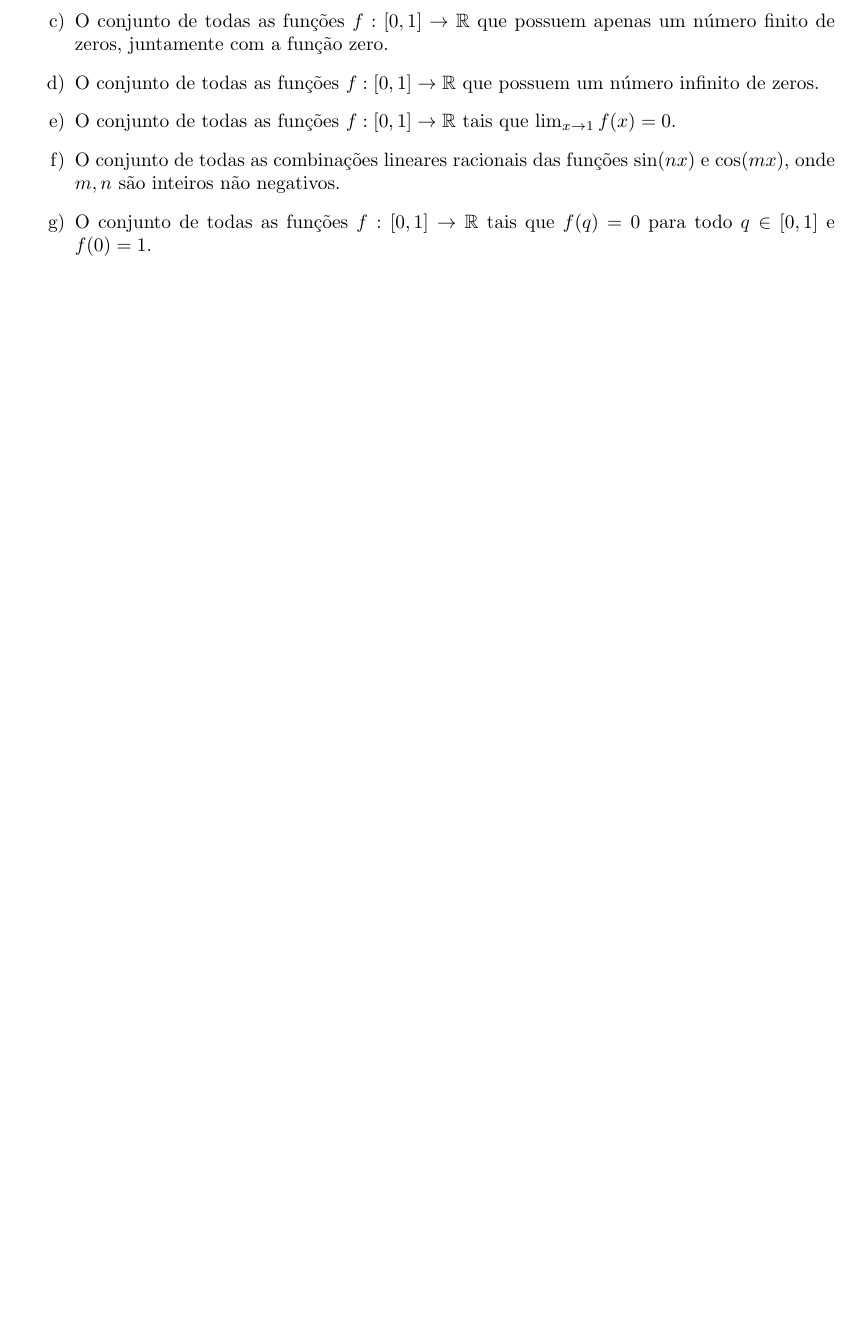
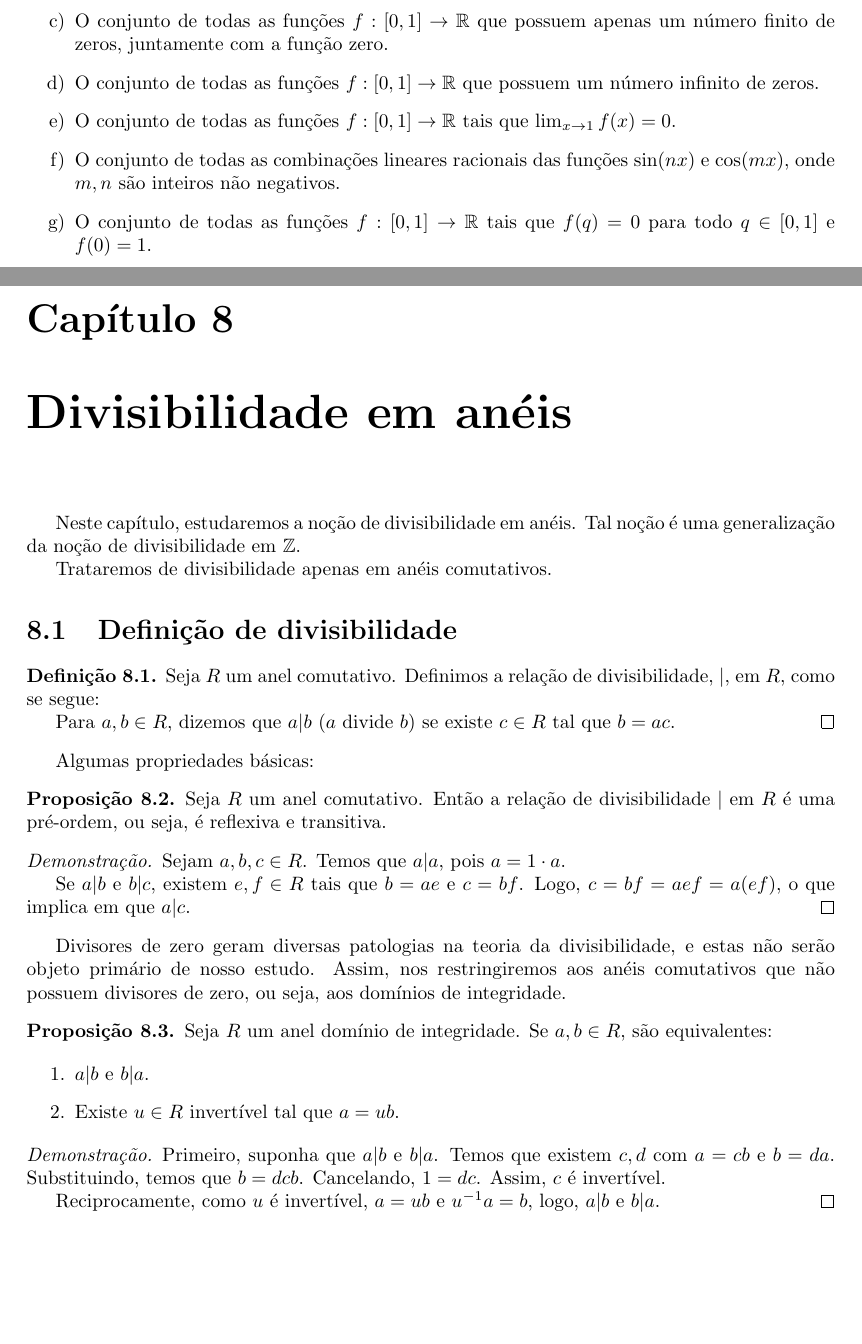
Before and after one commit to vo-rodrigues/aneis-corpos, a LaTeX book (main.tex, which reads chap8/chap8.tex): part of page 49 of 50 before the commit and two parts of pages 49 and 51 of 52 after it, the two joined at a grey line, cut so that both start at the same text, the shorter picture padded with empty space. Compiled offline with pdfLaTeX.

Commit message:
Definição de divisor de zero adicionada. Mais sobre divisibilidade. Notação de domínio de integridade preferida ao invés de domínio.

```diff
--- /dev/null
+++ b/chap8/chap8.tex
@@ -0,0 +1,45 @@
+\chapter{Divisibilidade em anéis}
+Neste capítulo, estudaremos a noção de divisibilidade em anéis.
+Tal noção é uma generalização da noção de divisibilidade em $\mathbb Z$.
+
+Trataremos de divisibilidade apenas em anéis comutativos.
+
+\section{Definição de divisibilidade}
+
+
+\begin{definition}
+Seja $R$ um anel comutativo. Definimos a relação de divisibilidade, $|$, em $R$, como se segue:
+
+Para $a, b \in R$, dizemos que $a|b$ ($a$ divide $b$) se existe $c \in R$ tal que $b=ac$.
+\end{definition}
+Algumas propriedades básicas:
+\begin{prop}
+    Seja $R$ um anel comutativo.
+    Então a relação de divisibilidade $|$ em $R$ é uma pré-ordem, ou seja, é reflexiva e transitiva.
+\end{prop}
+
+\begin{proof}Sejam $a, b, c \in R$.
+    Temos que $a|a$, pois $a=1\cdot a$.
+
+    Se $a|b$ e $b|c$, existem $e, f \in R$ tais que $b=ae$ e $c=bf$.
+    Logo, $c=bf=aef=a(ef)$, o que implica em que $a|c$.
+\end{proof}
+
+Divisores de zero geram diversas patologias na teoria da divisibilidade, e estas não serão objeto primário de nosso estudo.
+Assim, nos restringiremos aos anéis comutativos que não possuem divisores de zero, ou seja, aos domínios de integridade.
+\begin{prop}
+    Seja $R$ um anel domínio de integridade. Se $a, b\in R$, são equivalentes:
+
+    \begin{enumerate}
+        \item $a|b$ e $b|a$.
+        \item Existe $u \in R$ invertível tal que $a=ub$.
+    \end{enumerate}
+
+    \begin{proof}
+        Primeiro, suponha que $a|b$ e $b|a$.
+        Temos que existem $c, d$ com $a=cb$ e $b=da$.
+        Substituindo, temos que $b=dcb$. Cancelando, $1=dc$. Assim, $c$ é invertível.
+
+        Reciprocamente, como $u$ é invertível, $a=ub$ e $u^{-1}a=b$, logo, $a|b$ e $b|a$.
+    \end{proof}
+\end{prop}
```
Also changed, not shown: chap3/chap3.tex (+16 -3 lines), chap4/chap4.tex (+1 -1 lines), chap6/chap6.tex (+13 -13 lines).
